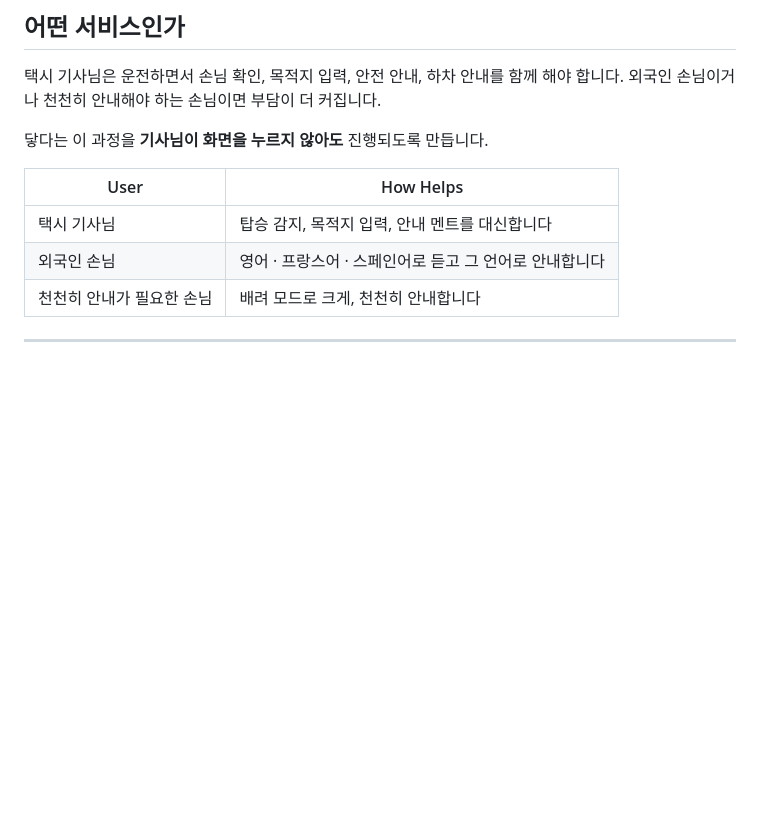
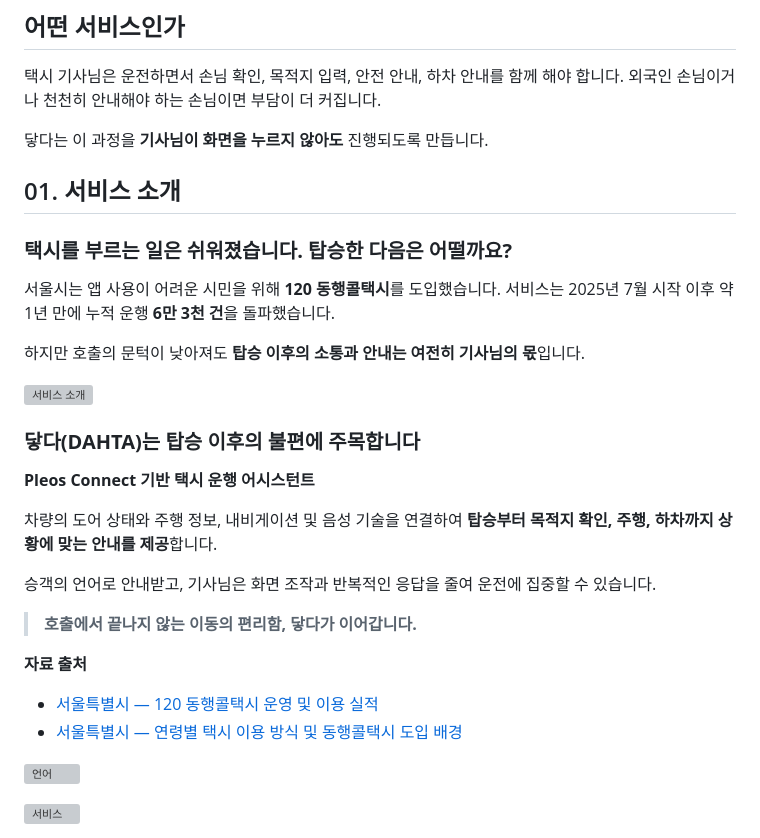
Before and after one commit to orai-pleos/dahta, a Markdown page: README.md, the part around one of its changes. Drawn GitHub-style; blank space fills up the shorter version; grey boxes are pictures that could not be loaded.

```diff
--- a/README.md
+++ b/README.md
@@ -14,10 +14,33 @@
 
 닿다는 이 과정을 **기사님이 화면을 누르지 않아도** 진행되도록 만듭니다.
 
-| User | How Helps |
-| --- | --- |
-| 택시 기사님 | 탑승 감지, 목적지 입력, 안내 멘트를 대신합니다 |
-| 외국인 손님 | 영어 · 프랑스어 · 스페인어로 듣고 그 언어로 안내합니다 |
-| 천천히 안내가 필요한 손님 | 배려 모드로 크게, 천천히 안내합니다 |
+## 01. 서비스 **소개**
 
----
+### **택시를 부르는 일은 쉬워졌습니다. 탑승한 다음은 어떨까요?**
+
+서울시는 앱 사용이 어려운 시민을 위해 **120 동행콜택시**를 도입했습니다. 서비스는 2025년 7월 시작 이후 약 1년 만에 누적 운행 **6만 3천 건**을 돌파했습니다.
+
+하지만 호출의 문턱이 낮아져도 **탑승 이후의 소통과 안내는 여전히 기사님의 몫**입니다.
+
+![서비스 소개](docs/image/1_service_guide.png)
+
+### **닿다(DAHTA)는 탑승 이후의 불편에 주목합니다**
+
+**Pleos Connect 기반 택시 운행 어시스턴트**
+
+차량의 도어 상태와 주행 정보, 내비게이션 및 음성 기술을 연결하여 **탑승부터 목적지 확인, 주행, 하차까지 상황에 맞는 안내를 제공**합니다.
+
+승객의 언어로 안내받고, 기사님은 화면 조작과 반복적인 응답을 줄여 운전에 집중할 수 있습니다.
+
+> **호출에서 끝나지 않는 이동의 편리함, 닿다가 이어갑니다.**
+>
+
+**자료 출처**
+
+- [서울특별시 — 120 동행콜택시 운영 및 이용 실적](https://www.seoul.go.kr/news/news_report.do?nttNo=464118)
+- [서울특별시 — 연령별 택시 이용 방식 및 동행콜택시 도입 배경](https://news.seoul.go.kr/traffic/archives/514632)
+
+![언어](docs/image/2_language.png)
+
+![서비스](docs/image/3_service.png)
+
```
Also changed, not shown: other parts of README.md (+23 -32 lines), docs/image/5_flow.png (added), 5 other files.
